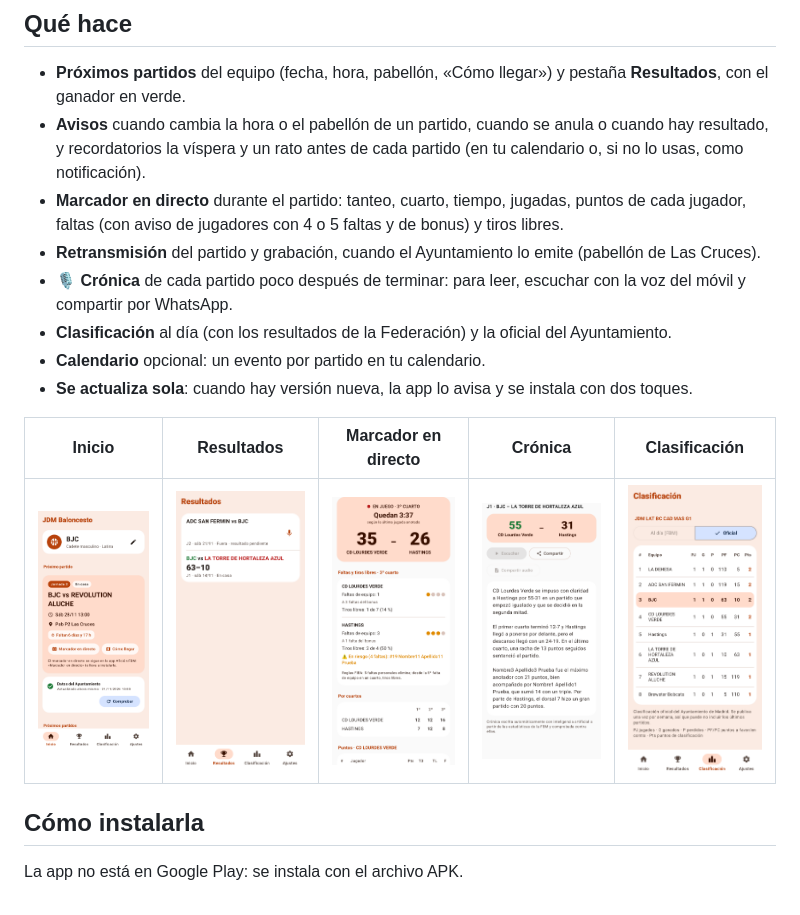
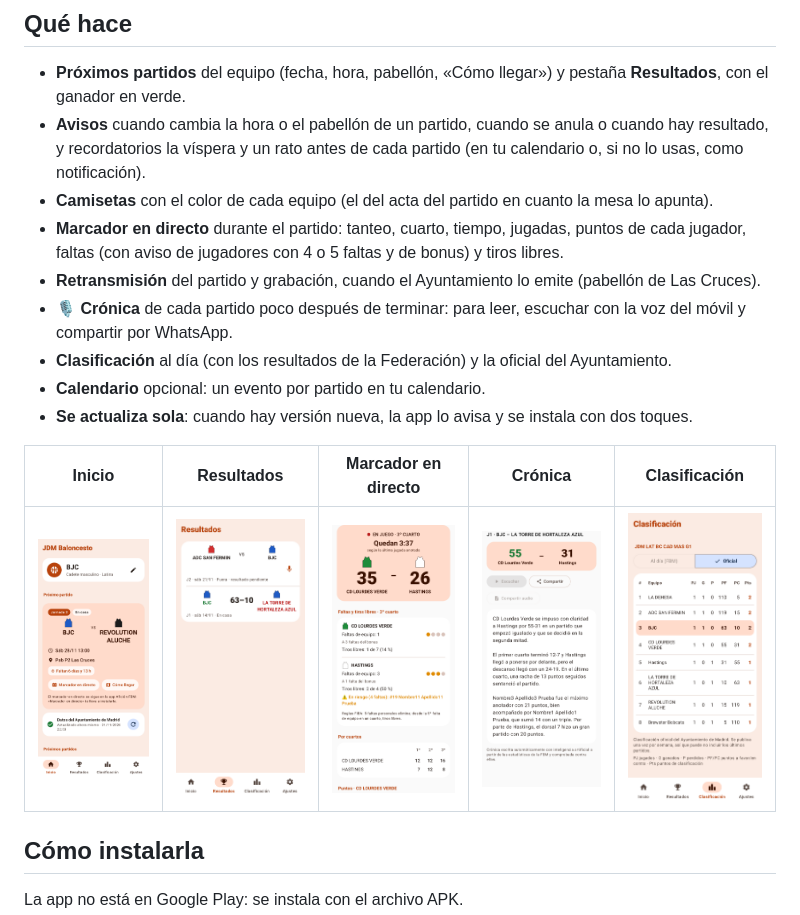
Before and after one commit to amiguelp/jdm-baloncesto, a Markdown page: README.md, the part around the change. Drawn GitHub-style; pictures changed too: capturas/12_marcador_directo.png, capturas/2_inicio.png, capturas/2b_resultados.png.

Commit message:
README: capturas de la versión 1.0.37 (camisetas)
Co-Authored-By: Claude Opus 5.5 <noreply@anthropic.com>
Claude-Session: https://claude.ai/code/session_01Bo9TQX3sZgRDAsS61yq6dP

```diff
--- a/README.md
+++ b/README.md
@@ -13,6 +13,7 @@ en esa página, en *Assets*, el archivo `jdm-baloncesto-vX.Y.Z.apk`.
   ganador en verde.
 - **Avisos** cuando cambia la hora o el pabellón de un partido, cuando se anula o cuando hay resultado,
   y recordatorios la víspera y un rato antes de cada partido (en tu calendario o, si no lo usas, como notificación).
+- **Camisetas** con el color de cada equipo (el del acta del partido en cuanto la mesa lo apunta).
 - **Marcador en directo** durante el partido: tanteo, cuarto, tiempo, jugadas, puntos de cada jugador,
   faltas (con aviso de jugadores con 4 o 5 faltas y de bonus) y tiros libres.
 - **Retransmisión** del partido y grabación, cuando el Ayuntamiento lo emite (pabellón de Las Cruces).
```
